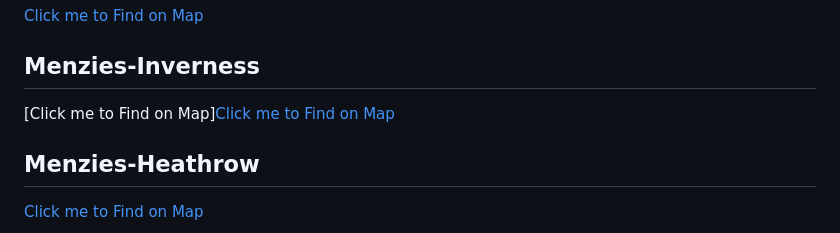
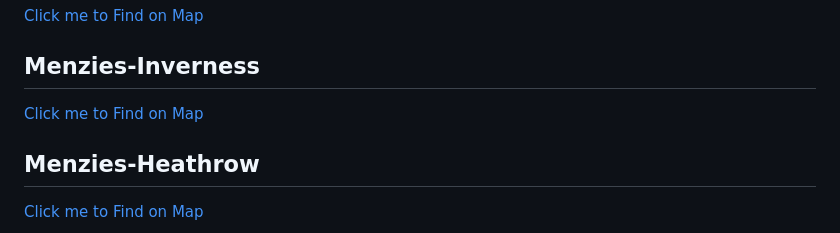
Before and after one commit to SamJones04/LogisticsMap, a Markdown page: locations.md, the part around the change. Drawn GitHub-style.

Commit message:
Fixed Inverness Link

```diff
--- a/locations.md
+++ b/locations.md
@@ -37,7 +37,7 @@
 ## Menzies-Carlisle
 [Click me to Find on Map](https://SamJones04.GitHub.io/LogisticsMap/beta/?locate=Menzies-Carlisle)
 ## Menzies-Inverness
-[Click me to Find on Map][Click me to Find on Map](https://SamJones04.GitHub.io/LogisticsMap/beta/?locate=Menzies-Ryde)
+[Click me to Find on Map](https://SamJones04.GitHub.io/LogisticsMap/beta/?locate=Menzies-Ryde)
 ## Menzies-Heathrow
 [Click me to Find on Map](https://SamJones04.GitHub.io/LogisticsMap/beta/?locate=Menzies-Heathrow)
 ## Menzies-ValorPark
```
